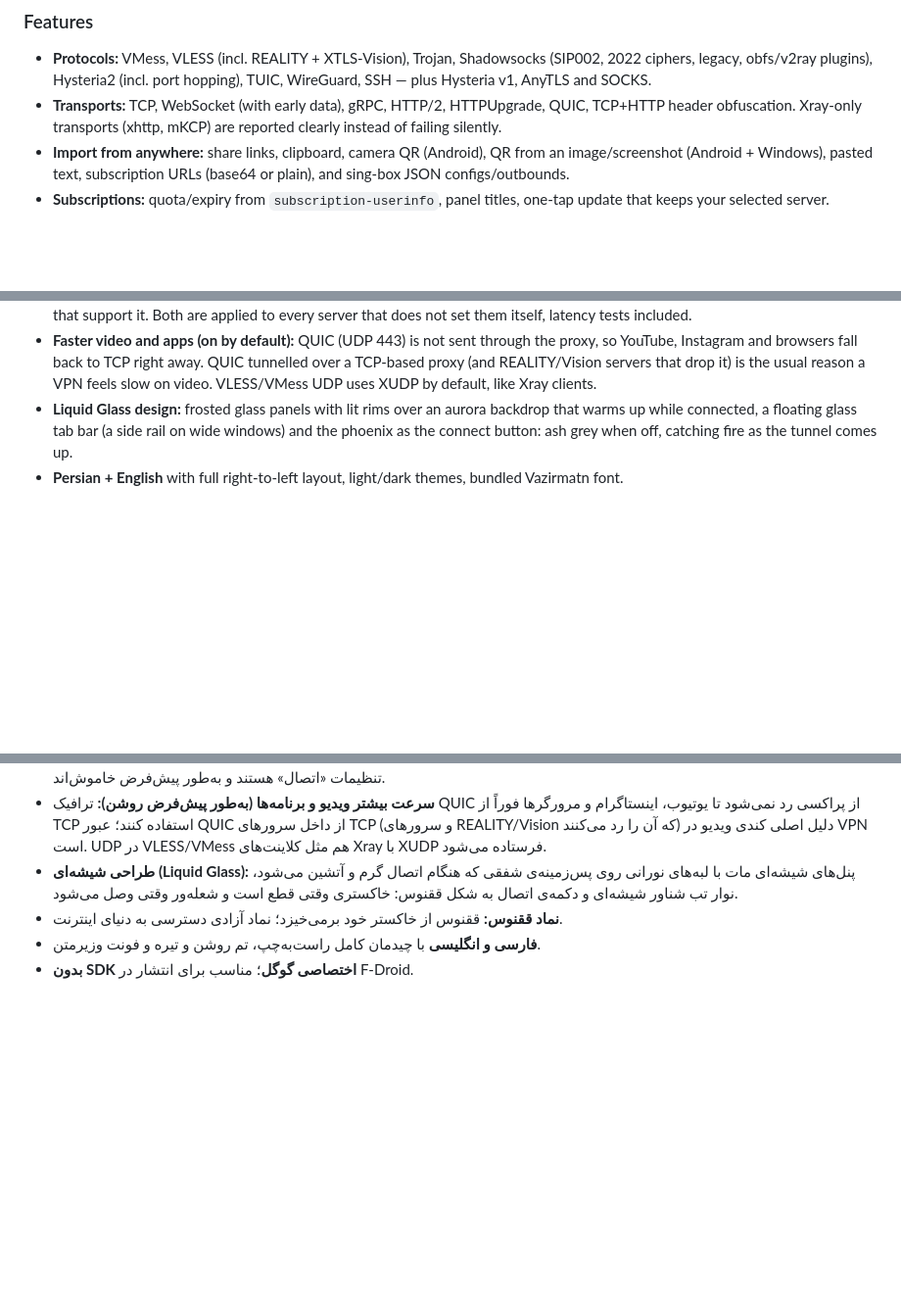
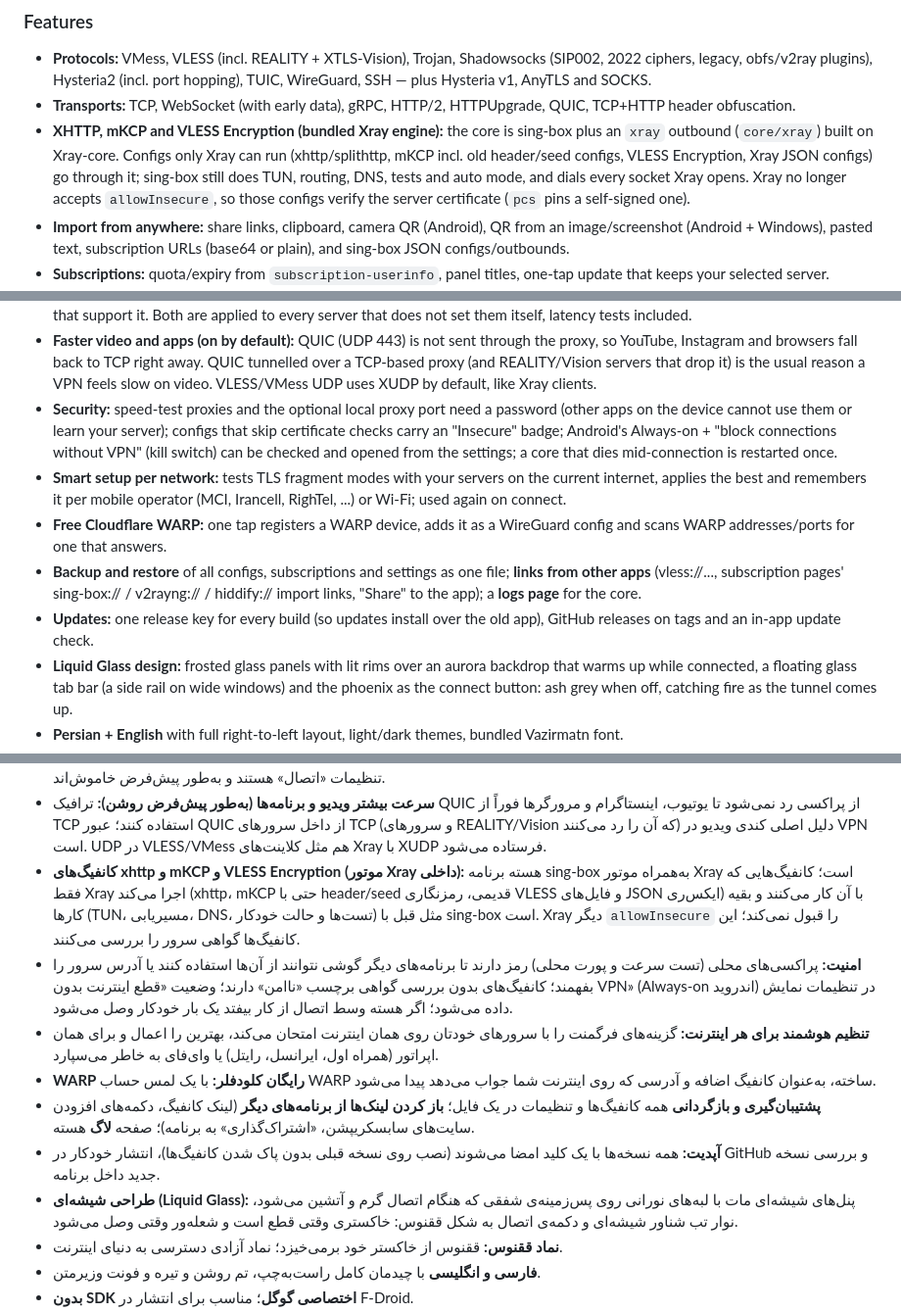
Before and after one commit to Seyed003/Simorgh, a Markdown page: README.md, 3 parts joined by grey strips. Shown at 98% size. Drawn GitHub-style; blank space fills up the shorter version.

Commit message:
README: Xray engine, security, smart setup, WARP, backup, signing
Co-Authored-By: Claude Opus 5.5 <noreply@anthropic.com>
Claude-Session: https://claude.ai/code/session_01HKkcEJM5L9njbijbdwiZn5

```diff
--- a/README.md
+++ b/README.md
@@ -24,8 +24,14 @@ Open-source VPN client for **Android** and **Windows**, powered by the
   (incl. port hopping), TUIC, WireGuard, SSH — plus Hysteria v1, AnyTLS and
   SOCKS.
 - **Transports:** TCP, WebSocket (with early data), gRPC, HTTP/2, HTTPUpgrade,
-  QUIC, TCP+HTTP header obfuscation. Xray-only transports (xhttp, mKCP) are
-  reported clearly instead of failing silently.
+  QUIC, TCP+HTTP header obfuscation.
+- **XHTTP, mKCP and VLESS Encryption (bundled Xray engine):** the core is
+  sing-box plus an `xray` outbound (`core/xray`) built on Xray-core. Configs
+  only Xray can run (xhttp/splithttp, mKCP incl. old header/seed configs,
+  VLESS Encryption, Xray JSON configs) go through it; sing-box still does
+  TUN, routing, DNS, tests and auto mode, and dials every socket Xray opens.
+  Xray no longer accepts `allowInsecure`, so those configs verify the server
+  certificate (`pcs` pins a self-signed one).
 - **Import from anywhere:** share links, clipboard, camera QR (Android), QR
   from an image/screenshot (Android + Windows), pasted text, subscription URLs
   (base64 or plain), and sing-box JSON configs/outbounds.
@@ -80,6 +86,23 @@ Open-source VPN client for **Android** and **Windows**, powered by the
   away. QUIC tunnelled over a TCP-based proxy (and REALITY/Vision servers that
   drop it) is the usual reason a VPN feels slow on video. VLESS/VMess UDP uses
   XUDP by default, like Xray clients.
+- **Security:** speed-test proxies and the optional local proxy port need a
+  password (other apps on the device cannot use them or learn your server);
+  configs that skip certificate checks carry an "Insecure" badge; Android's
+  Always-on + "block connections without VPN" (kill switch) can be checked
+  and opened from the settings; a core that dies mid-connection is
+  restarted once.
+- **Smart setup per network:** tests TLS fragment modes with your servers on
+  the current internet, applies the best and remembers it per mobile
+  operator (MCI, Irancell, RighTel, ...) or Wi-Fi; used again on connect.
+- **Free Cloudflare WARP:** one tap registers a WARP device, adds it as a
+  WireGuard config and scans WARP addresses/ports for one that answers.
+- **Backup and restore** of all configs, subscriptions and settings as one
+  file; **links from other apps** (vless://..., subscription pages'
+  sing-box:// / v2rayng:// / hiddify:// import links, "Share" to the app);
+  a **logs page** for the core.
+- **Updates:** one release key for every build (so updates install over
+  the old app), GitHub releases on tags and an in-app update check.
 - **Liquid Glass design:** frosted glass panels with lit rims over an aurora
   backdrop that warms up while connected, a floating glass tab bar (a side
   rail on wide windows) and the phoenix as the connect button: ash grey when
@@ -260,6 +292,27 @@ are adapted from [sing-box-for-android](https://github.com/SagerNet/sing-box-for
   کنند؛ عبور QUIC از داخل سرورهای TCP (و سرورهای REALITY/Vision که آن را رد
   می‌کنند) دلیل اصلی کندی ویدیو در VPN است. UDP در VLESS/VMess هم مثل
   کلاینت‌های Xray با XUDP فرستاده می‌شود.
+- **کانفیگ‌های xhttp و mKCP و VLESS Encryption (موتور Xray داخلی):** هسته
+  برنامه sing-box به‌همراه موتور Xray است؛ کانفیگ‌هایی که فقط Xray اجرا
+  می‌کند (xhttp، mKCP حتی با header/seed قدیمی، رمزنگاری VLESS و فایل‌های
+  JSON ایکس‌ری) با آن کار می‌کنند و بقیه کارها (TUN، مسیریابی، DNS، تست‌ها و
+  حالت خودکار) مثل قبل با sing-box است. Xray دیگر `allowInsecure` را قبول
+  نمی‌کند؛ این کانفیگ‌ها گواهی سرور را بررسی می‌کنند.
+- **امنیت:** پراکسی‌های محلی (تست سرعت و پورت محلی) رمز دارند تا برنامه‌های
+  دیگر گوشی نتوانند از آن‌ها استفاده کنند یا آدرس سرور را بفهمند؛ کانفیگ‌های
+  بدون بررسی گواهی برچسب «ناامن» دارند؛ وضعیت «قطع اینترنت بدون VPN»
+  (Always-on اندروید) در تنظیمات نمایش داده می‌شود؛ اگر هسته وسط اتصال از
+  کار بیفتد یک بار خودکار وصل می‌شود.
+- **تنظیم هوشمند برای هر اینترنت:** گزینه‌های فرگمنت را با سرورهای خودتان
+  روی همان اینترنت امتحان می‌کند، بهترین را اعمال و برای همان اپراتور
+  (همراه اول، ایرانسل، رایتل) یا وای‌فای به خاطر می‌سپارد.
+- **WARP رایگان کلودفلر:** با یک لمس حساب WARP ساخته، به‌عنوان کانفیگ اضافه
+  و آدرسی که روی اینترنت شما جواب می‌دهد پیدا می‌شود.
+- **پشتیبان‌گیری و بازگردانی** همه کانفیگ‌ها و تنظیمات در یک فایل؛ **باز کردن
+  لینک‌ها از برنامه‌های دیگر** (لینک کانفیگ، دکمه‌های افزودن سایت‌های
+  سابسکریپشن، «اشتراک‌گذاری» به برنامه)؛ صفحه **لاگ** هسته.
+- **آپدیت:** همه نسخه‌ها با یک کلید امضا می‌شوند (نصب روی نسخه قبلی بدون پاک
+  شدن کانفیگ‌ها)، انتشار خودکار در GitHub و بررسی نسخه جدید داخل برنامه.
 - **طراحی شیشه‌ای (Liquid Glass):** پنل‌های شیشه‌ای مات با لبه‌های نورانی
   روی پس‌زمینه‌ی شفقی که هنگام اتصال گرم و آتشین می‌شود، نوار تب شناور
   شیشه‌ای و دکمه‌ی اتصال به شکل ققنوس: خاکستری وقتی قطع است و شعله‌ور وقتی
```
Also changed, not shown: other parts of README.md (+17 -5 lines).
